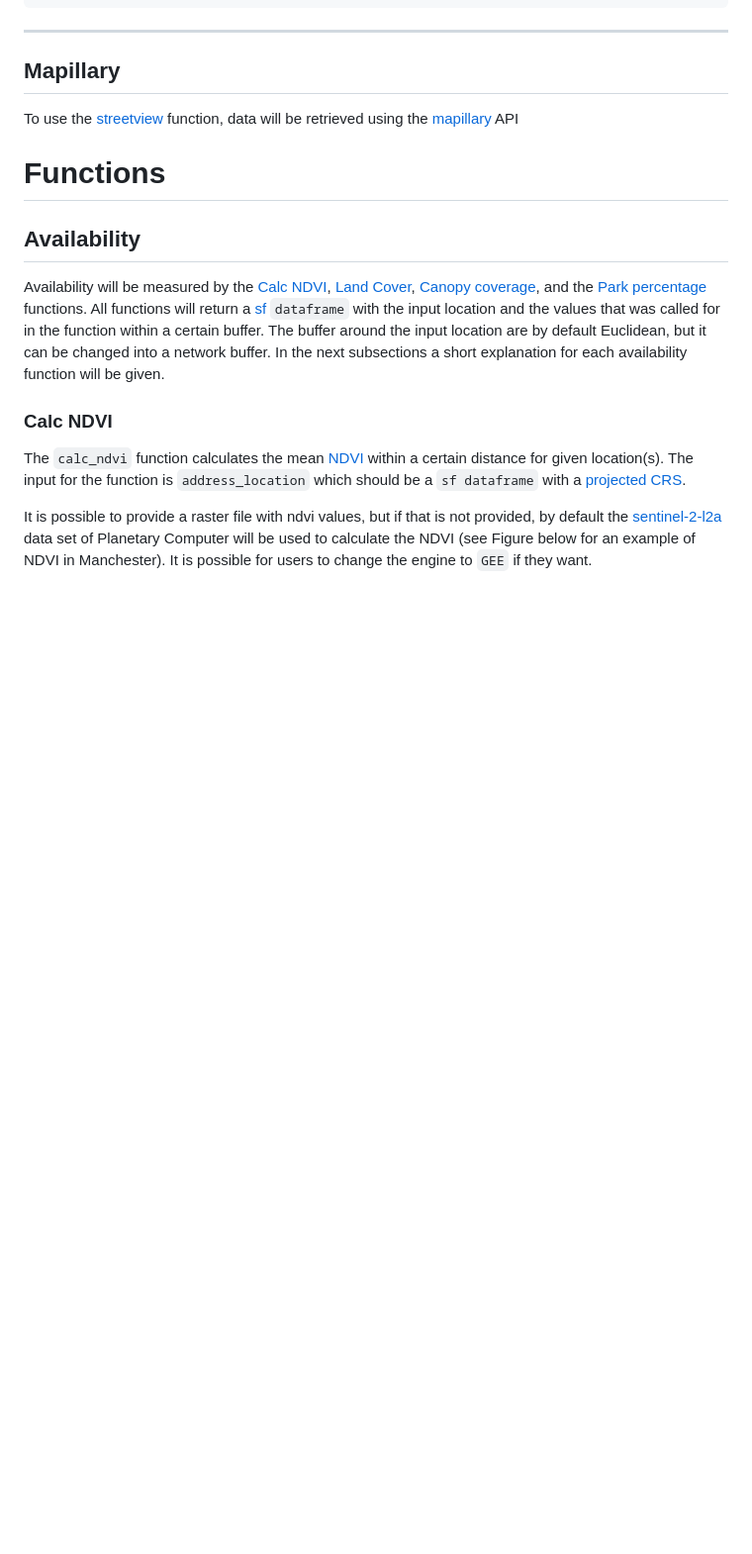
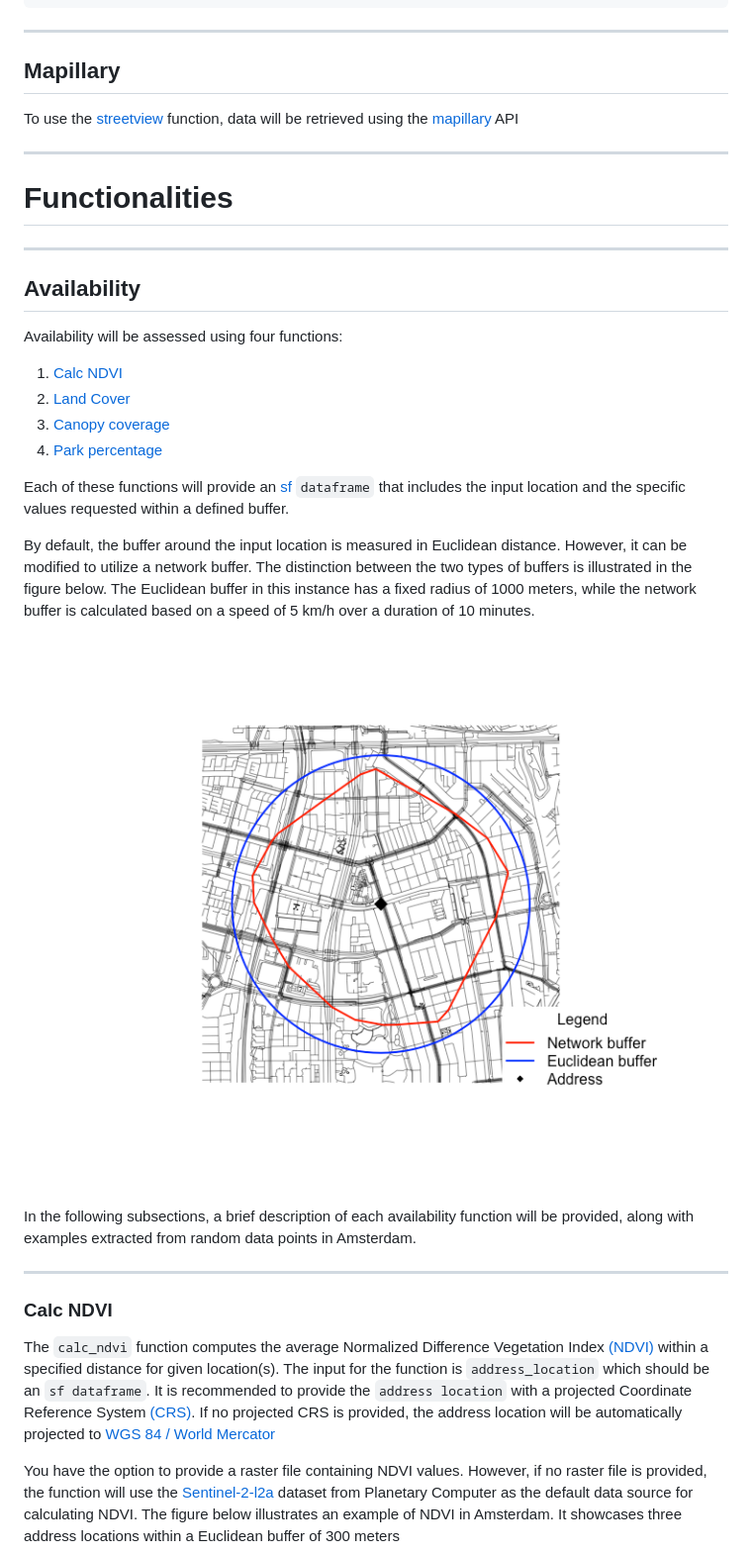
Before and after one commit to Spatial-Data-Science-and-GEO-AI-Lab/GreenExp_R, a Markdown page: README.md, the part around the change printed below. Shown: that part at 99% size. Drawn GitHub-style; blank space fills up the shorter version.

```diff
--- a/README.md
+++ b/README.md
@@ -155,18 +155,35 @@ FLIBS = -L/opt/homebrew/Cellar/gcc/13.1.0/lib/gcc/13
 
 To use the [streetview](#streetview) function, data will be retrieved using the [mapillary](https://www.mapillary.com) API
 
-# Functions
+---
+
+# Functionalities
+
+---
 
 ## Availability
 
-Availability will be measured by the [Calc NDVI](#calc-ndvi), [Land Cover](#land-cover),
-[Canopy coverage](#canopy-coverage), and the  [Park percentage](#park-percentage) functions.
-All functions will return a [sf](https://r-spatial.github.io/sf/articles/sf1.html) `dataframe` with the input location and the values that was called for in the function within a certain buffer. The buffer around the input location are by default Euclidean, but it can be changed into a network buffer.
-In the next subsections a short explanation for each availability function will be given.
+Availability will be assessed using four functions:
+
+1. [Calc NDVI](#calc-ndvi)
+2. [Land Cover](#land-cover)
+3. [Canopy coverage](#canopy-coverage)
+4. [Park percentage](#park-percentage)
+
+Each of these functions will provide an [sf](https://r-spatial.github.io/sf/articles/sf1.html) `dataframe` that includes the input location and the specific values requested within a defined buffer.
+
+By default, the buffer around the input location is measured in Euclidean distance. However, it can be modified to utilize a network buffer. The distinction between the two types of buffers is illustrated in the figure below. The Euclidean buffer in this instance has a fixed radius of 1000 meters, while the network buffer is calculated based on a speed of 5 km/h over a duration of 10 minutes.
+
+![](man/figures/buffers_example.png)
+
+
+In the following subsections, a brief description of each availability function will be provided, along with examples extracted from random data points in Amsterdam.
+
+---
 
 ### Calc NDVI
 
-The `calc_ndvi` function calculates the mean [NDVI](https://en.wikipedia.org/wiki/Normalized_difference_vegetation_index) within a certain distance for given location(s). The input for the function is `address_location` which should be a `sf dataframe` with a [projected CRS](https://docs.qgis.org/3.28/en/docs/gentle_gis_introduction/coordinate_reference_systems.html#:~:text=In%20layman%27s%20term%2C%20map%20projections,real%20places%20on%20the%20earth).
+The `calc_ndvi` function computes the average Normalized Difference Vegetation Index [(NDVI)](https://en.wikipedia.org/wiki/Normalized_difference_vegetation_index) within a specified distance for given location(s). The input for the function is `address_location` which should be an `sf dataframe`. It is recommended to provide the `address location` with a projected Coordinate Reference System [(CRS)](https://docs.qgis.org/3.28/en/docs/gentle_gis_introduction/coordinate_reference_systems.html#:~:text=In%20layman%27s%20term%2C%20map%20projections,real%20places%20on%20the%20earth). If no projected CRS is provided, the address location will be automatically projected to [WGS 84 / World Mercator](https://epsg.io/3395)
 
-It is possible to provide a raster file with ndvi values, but if that is not provided, by default the [sentinel-2-l2a](https://planetarycomputer.microsoft.com/dataset/sentinel-2-l2a) data set of Planetary Computer will be used to calculate the NDVI (see Figure below for an example of NDVI in Manchester). It is possible for users to change the engine to `GEE` if they want.
+You have the option to provide a raster file containing NDVI values. However, if no raster file is provided, the function will use the [Sentinel-2-l2a](https://planetarycomputer.microsoft.com/dataset/sentinel-2-l2a) dataset from Planetary Computer as the default data source for calculating NDVI. The figure below illustrates an example of NDVI in Amsterdam. It showcases three address locations within a Euclidean buffer of 300 meters
 
```
Also changed, not shown: other parts of README.md (+43 -40 lines), man/figures/land_cover_network_buffer.png (added), 1 other file.
